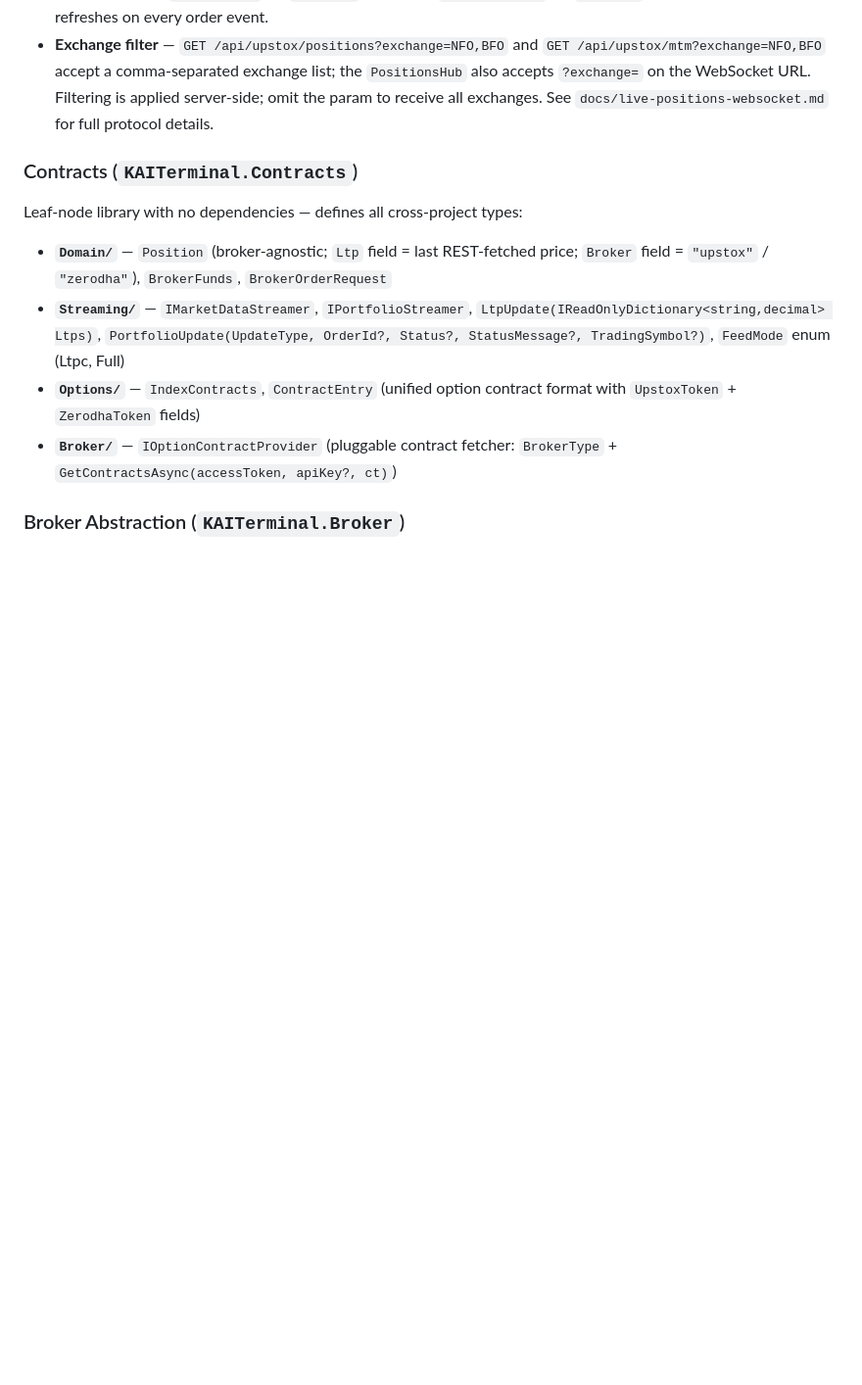
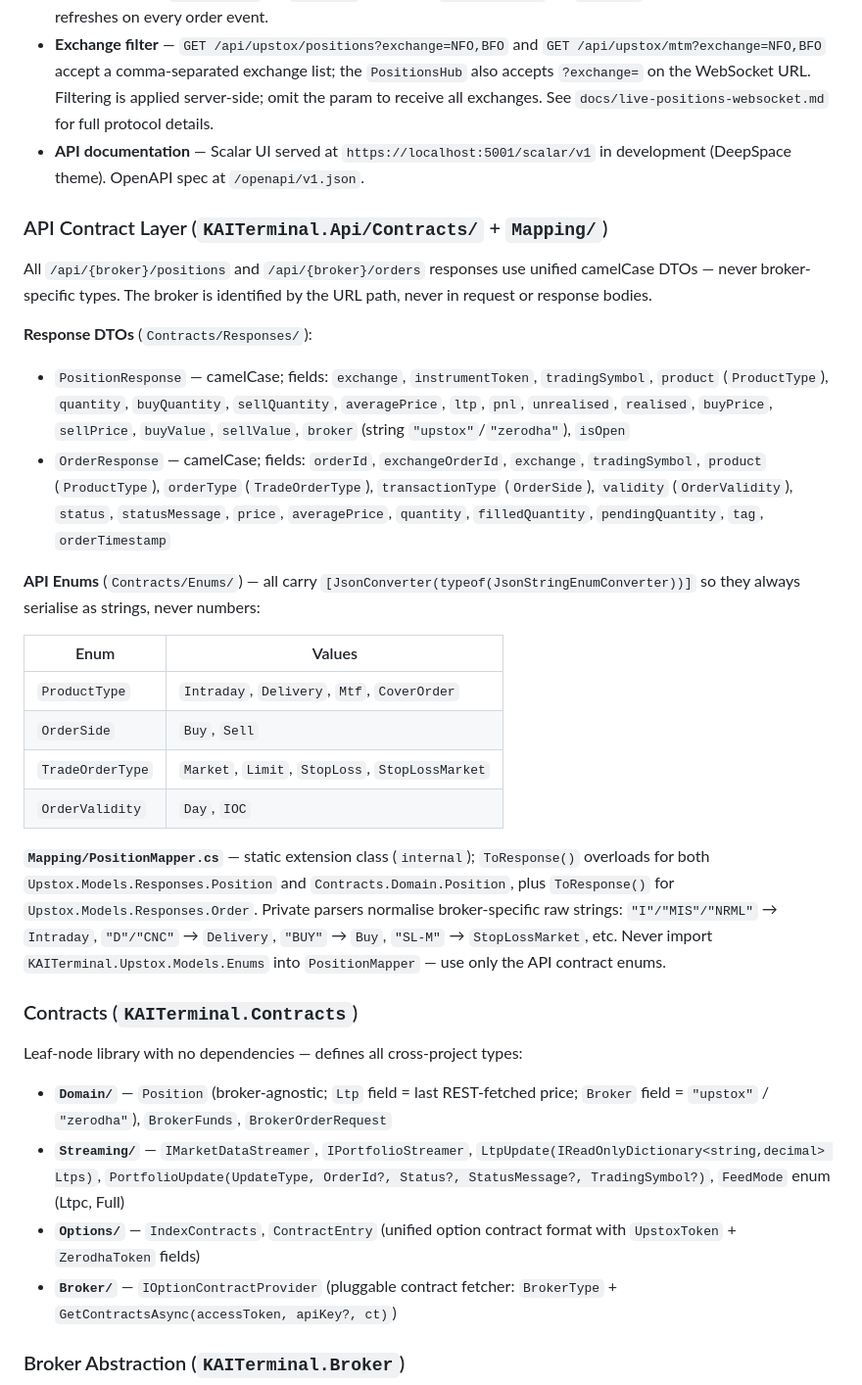
Before and after one commit to suvrajitray/kai-terminal, a Markdown page: CLAUDE.md, the part around the change. Shown at 98% size. GitHub-like rendering; blank space fills up the shorter version.

Commit message:
document updated.

```diff
--- a/CLAUDE.md
+++ b/CLAUDE.md
@@ -88,6 +88,26 @@ Adding a new broker (e.g. Dhan): create `KAITerminal.Dhan`, implement `IBrokerCl
 - **Portfolio stream** — `IPortfolioStreamer.ConnectAsync(ct)` takes no update-type parameters; the Upstox implementation subscribes to `[Order, Position]` internally. Upstox requires explicit `update_types` query params on the authorize endpoint (omitting them delivers no events) — this is encapsulated inside `PortfolioStreamer.ConnectAsync`. The Upstox portfolio stream JSON frame uses `update_type` (not `type`) at the root — mapped to `PortfolioUpdate.UpdateType` at the SDK boundary.
 - **Order update notifications** — `ReceiveOrderUpdate` is pushed to the frontend on every `update_type=order` event. Frontend shows `toast.error` for `rejected` status and `toast.success` for `complete`; the Orders panel auto-refreshes on every order event.
 - **Exchange filter** — `GET /api/upstox/positions?exchange=NFO,BFO` and `GET /api/upstox/mtm?exchange=NFO,BFO` accept a comma-separated exchange list; the `PositionsHub` also accepts `?exchange=` on the WebSocket URL. Filtering is applied server-side; omit the param to receive all exchanges. See `docs/live-positions-websocket.md` for full protocol details.
+- **API documentation** — Scalar UI served at `https://localhost:5001/scalar/v1` in development (DeepSpace theme). OpenAPI spec at `/openapi/v1.json`.
+
+### API Contract Layer (`KAITerminal.Api/Contracts/` + `Mapping/`)
+
+All `/api/{broker}/positions` and `/api/{broker}/orders` responses use unified camelCase DTOs — never broker-specific types. The broker is identified by the URL path, never in request or response bodies.
+
+**Response DTOs** (`Contracts/Responses/`):
+- `PositionResponse` — camelCase; fields: `exchange`, `instrumentToken`, `tradingSymbol`, `product` (`ProductType`), `quantity`, `buyQuantity`, `sellQuantity`, `averagePrice`, `ltp`, `pnl`, `unrealised`, `realised`, `buyPrice`, `sellPrice`, `buyValue`, `sellValue`, `broker` (string `"upstox"`/`"zerodha"`), `isOpen`
+- `OrderResponse` — camelCase; fields: `orderId`, `exchangeOrderId`, `exchange`, `tradingSymbol`, `product` (`ProductType`), `orderType` (`TradeOrderType`), `transactionType` (`OrderSide`), `validity` (`OrderValidity`), `status`, `statusMessage`, `price`, `averagePrice`, `quantity`, `filledQuantity`, `pendingQuantity`, `tag`, `orderTimestamp`
+
+**API Enums** (`Contracts/Enums/`) — all carry `[JsonConverter(typeof(JsonStringEnumConverter))]` so they always serialise as strings, never numbers:
+
+| Enum | Values |
+|---|---|
+| `ProductType` | `Intraday`, `Delivery`, `Mtf`, `CoverOrder` |
+| `OrderSide` | `Buy`, `Sell` |
+| `TradeOrderType` | `Market`, `Limit`, `StopLoss`, `StopLossMarket` |
+| `OrderValidity` | `Day`, `IOC` |
+
+**`Mapping/PositionMapper.cs`** — static extension class (`internal`); `ToResponse()` overloads for both `Upstox.Models.Responses.Position` and `Contracts.Domain.Position`, plus `ToResponse()` for `Upstox.Models.Responses.Order`. Private parsers normalise broker-specific raw strings: `"I"/"MIS"/"NRML"` → `Intraday`, `"D"/"CNC"` → `Delivery`, `"BUY"` → `Buy`, `"SL-M"` → `StopLossMarket`, etc. Never import `KAITerminal.Upstox.Models.Enums` into `PositionMapper` — use only the API contract enums.
 
 ### Contracts (`KAITerminal.Contracts`)
 
```
